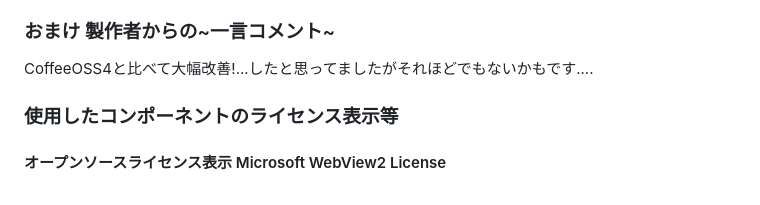
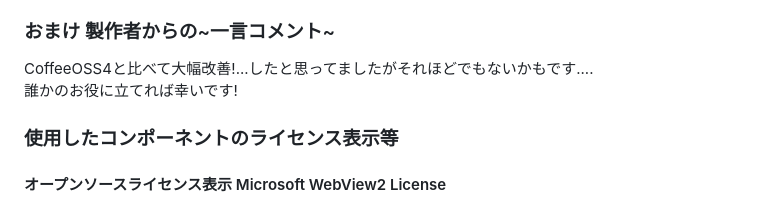
Before and after one commit to Yokokiri-Cha/CoffeeOSS, a Markdown page: README.md, the part around the change. Drawn GitHub-style.

```diff
--- a/README.md
+++ b/README.md
@@ -62,6 +62,7 @@ Coffeeは無料で多機能で軽量なブラウザーのブランドです!/様
 [CoffeeBrowsers Official Site is here!](https://sites.google.com/view/coffeebr)
 ### おまけ 製作者からの~一言コメント~
 CoffeeOSS4と比べて大幅改善!...したと思ってましたがそれほどでもないかもです....
+誰かのお役に立てれば幸いです!
 ### 使用したコンポーネントのライセンス表示等
 #### オープンソースライセンス表示 Microsoft WebView2 License
 Copyright (C) Microsoft Corporation. All rights reserved.
```
